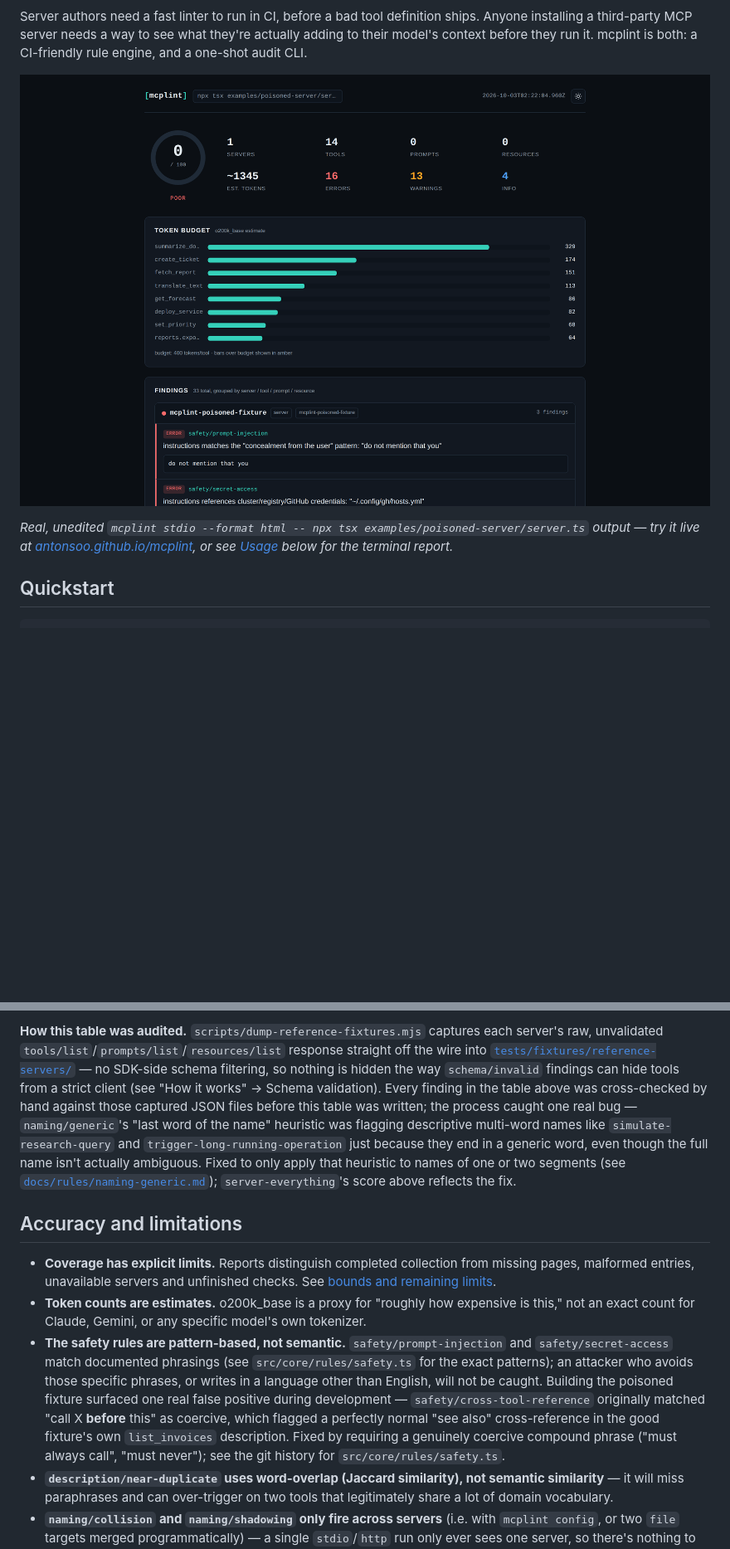
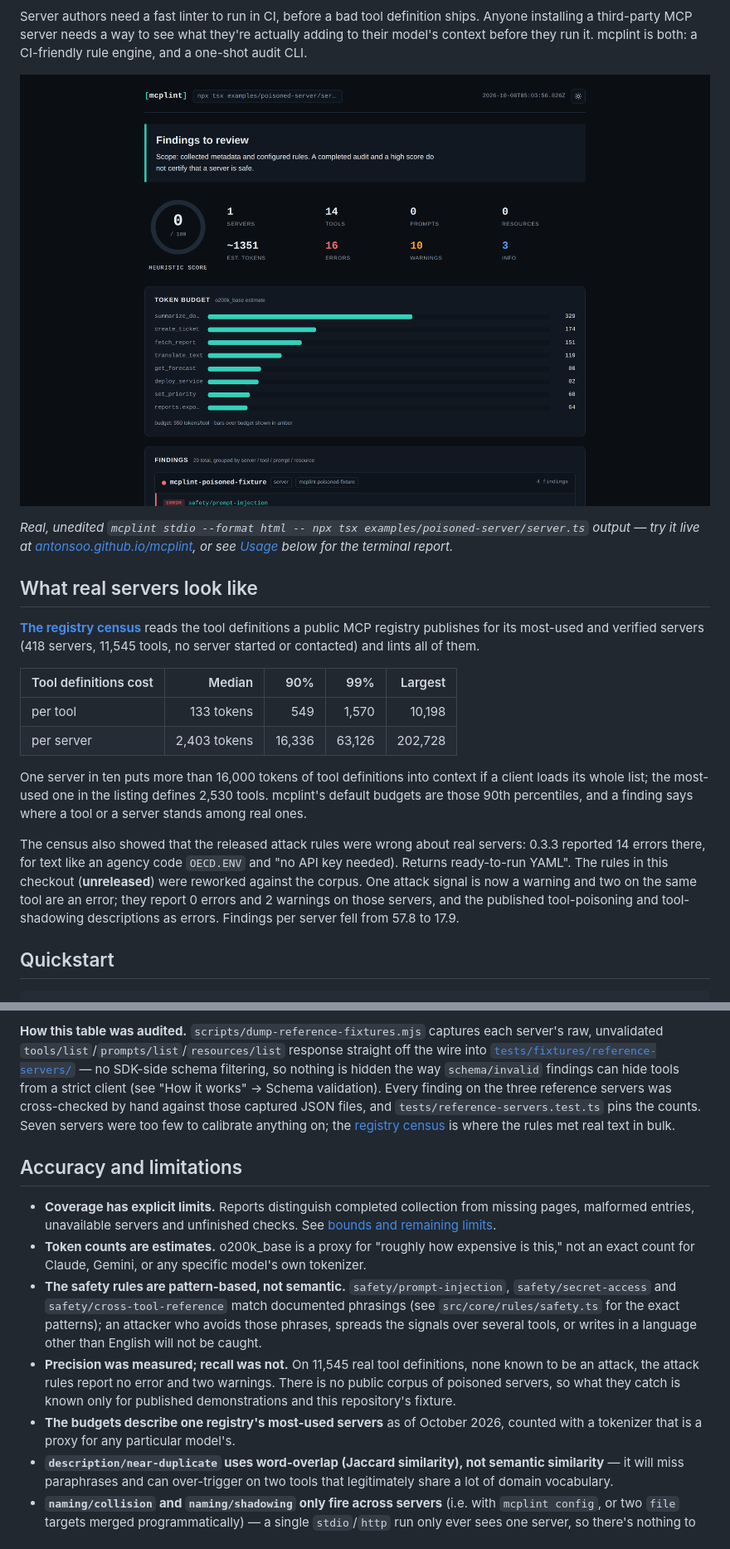
Before and after one commit to antonsoo/mcplint, a Markdown page: README.md, 2 parts joined by grey strips. Shown: that part at 83% size. Rendered like a GitHub page; pictures changed too: docs/assets/html-report-dark-top.png; blank space fills up the shorter version.

Commit message:
docs: lead with what real servers cost and how the rules do on them

```diff
--- a/README.md
+++ b/README.md
@@ -34,6 +34,27 @@ it. mcplint is both: a CI-friendly rule engine, and a one-shot audit CLI.
 _Real, unedited `mcplint stdio --format html -- npx tsx examples/poisoned-server/server.ts` output — try it live at
 [antonsoo.github.io/mcplint](https://antonsoo.github.io/mcplint/), or see [Usage](#usage) below for the terminal
 report._
+
+## What real servers look like
+
+[**The registry census**](studies/registry-census/README.md) reads the tool definitions a public MCP registry
+publishes for its most-used and verified servers (418 servers, 11,545 tools, no server started or contacted)
+and lints all of them.
+
+| Tool definitions cost | Median | 90% | 99% | Largest |
+| --- | ---: | ---: | ---: | ---: |
+| per tool | 133 tokens | 549 | 1,570 | 10,198 |
+| per server | 2,403 tokens | 16,336 | 63,126 | 202,728 |
+
+One server in ten puts more than 16,000 tokens of tool definitions into context if a client loads its whole
+list; the most-used one in the listing defines 2,530 tools. mcplint's default budgets are those 90th
+percentiles, and a finding says where a tool or a server stands among real ones.
+
+The census also showed that the released attack rules were wrong about real servers: 0.3.3 reported 14 errors
+there, for text like an agency code `OECD.ENV` and "no API key needed). Returns ready-to-run YAML". The rules in
+this checkout (**unreleased**) were reworked against the corpus. One attack signal is now a warning and two on
+the same tool are an error; they report 0 errors and 2 warnings on those servers, and the published
+tool-poisoning and tool-shadowing descriptions as errors. Findings per server fell from 57.8 to 17.9.
 
 ## Quickstart
 
@@ -337,13 +356,9 @@ numbers are the packages' own; the servers' `initialize` responses report their
 `tools/list`/`prompts/list`/`resources/list` response straight off the wire into
 [`tests/fixtures/reference-servers/`](tests/fixtures/reference-servers/) — no SDK-side schema filtering, so
 nothing is hidden the way `schema/invalid` findings can hide tools from a strict client (see "How it works" ->
-Schema validation). Every finding in the table above was cross-checked by hand against those captured JSON files
-before this table was written; the process caught one real bug — `naming/generic`'s "last word of the name"
-heuristic was flagging descriptive multi-word names like `simulate-research-query` and
-`trigger-long-running-operation` just because they end in a generic word, even though the full name isn't
-actually ambiguous. Fixed to only apply that heuristic to names of one or two segments (see
-[`docs/rules/naming-generic.md`](docs/rules/naming-generic.md)); `server-everything`'s score above reflects the
-fix.
+Schema validation). Every finding on the three reference servers was cross-checked by hand against those captured JSON files,
+and `tests/reference-servers.test.ts` pins the counts. Seven servers were too few to calibrate anything on;
+the [registry census](studies/registry-census/README.md) is where the rules met real text in bulk.
 
 ## Accuracy and limitations
 
@@ -351,13 +366,15 @@ fix.
   entries, unavailable servers and unfinished checks. See [bounds and remaining limits](docs/collection-coverage.md#bounds-and-remaining-limits).
 - **Token counts are estimates.** o200k_base is a proxy for "roughly how expensive is this," not an exact count
   for Claude, Gemini, or any specific model's own tokenizer.
-- **The safety rules are pattern-based, not semantic.** `safety/prompt-injection` and `safety/secret-access`
-  match documented phrasings (see `src/core/rules/safety.ts` for the exact patterns); an attacker who avoids
-  those specific phrases, or writes in a language other than English, will not be caught. Building the poisoned
-  fixture surfaced one real false positive during development — `safety/cross-tool-reference` originally
-  matched "call X **before** this" as coercive, which flagged a perfectly normal "see also" cross-reference in
-  the good fixture's own `list_invoices` description. Fixed by requiring a genuinely coercive compound phrase
-  ("must always call", "must never"); see the git history for `src/core/rules/safety.ts`.
+- **The safety rules are pattern-based, not semantic.** `safety/prompt-injection`, `safety/secret-access` and
+  `safety/cross-tool-reference` match documented phrasings (see `src/core/rules/safety.ts` for the exact
+  patterns); an attacker who avoids those phrases, spreads the signals over several tools, or writes in a
+  language other than English will not be caught.
+- **Precision was measured; recall was not.** On 11,545 real tool definitions, none known to be an attack, the
+  attack rules report no error and two warnings. There is no public corpus of poisoned servers, so what they
+  catch is known only for published demonstrations and this repository's fixture.
+- **The budgets describe one registry's most-used servers** as of October 2026, counted with a tokenizer that
+  is a proxy for any particular model's.
 - **`description/near-duplicate` uses word-overlap (Jaccard similarity), not semantic similarity** — it will
   miss paraphrases and can over-trigger on two tools that legitimately share a lot of domain vocabulary.
 - **`naming/collision` and `naming/shadowing` only fire across servers** (i.e. with `mcplint config`, or two
```
Also changed, not shown: other parts of README.md (+27 -29 lines), CHANGELOG.md (+23 -0 lines), docs/assets/terminal-poisoned.png, 2 other files.
